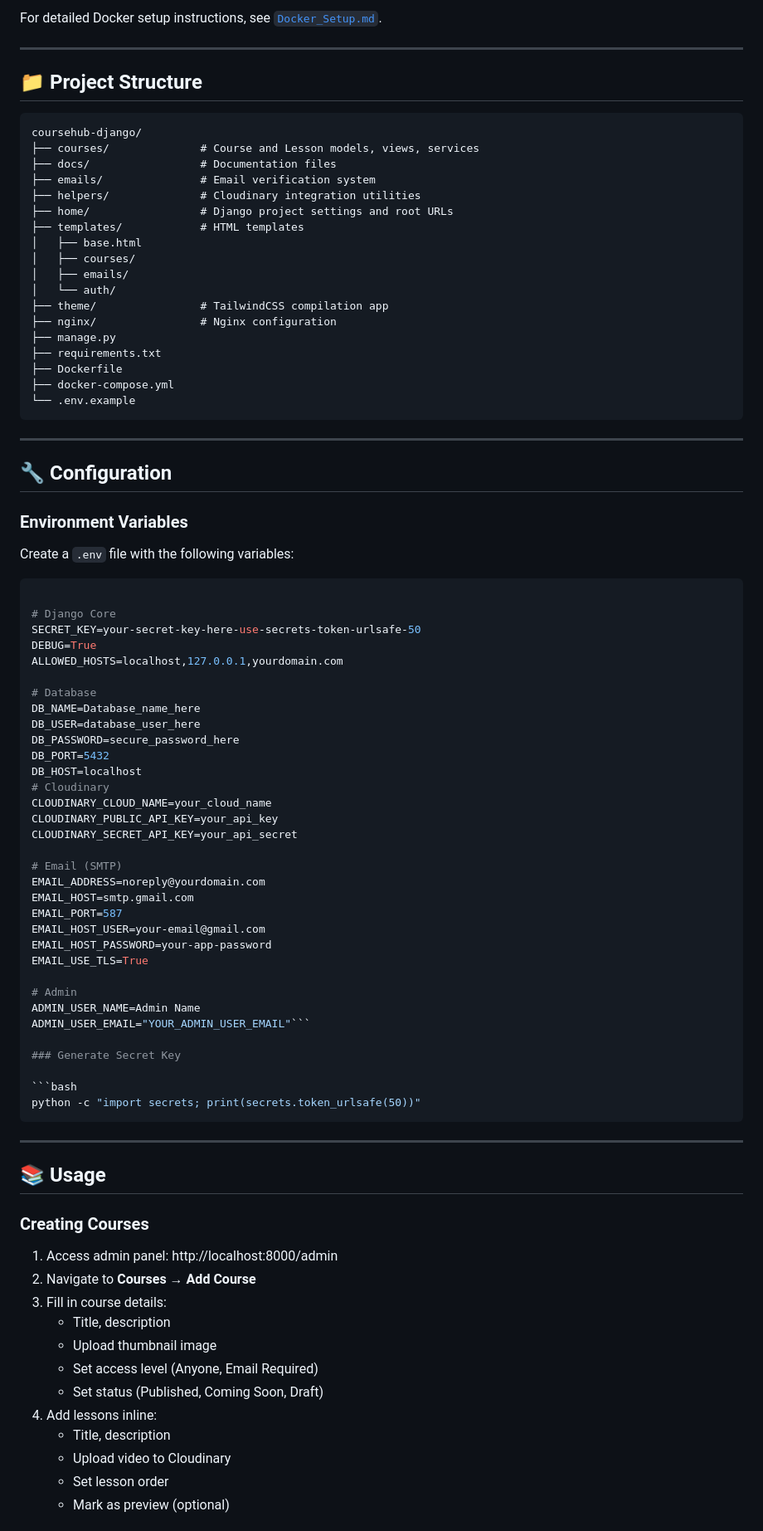
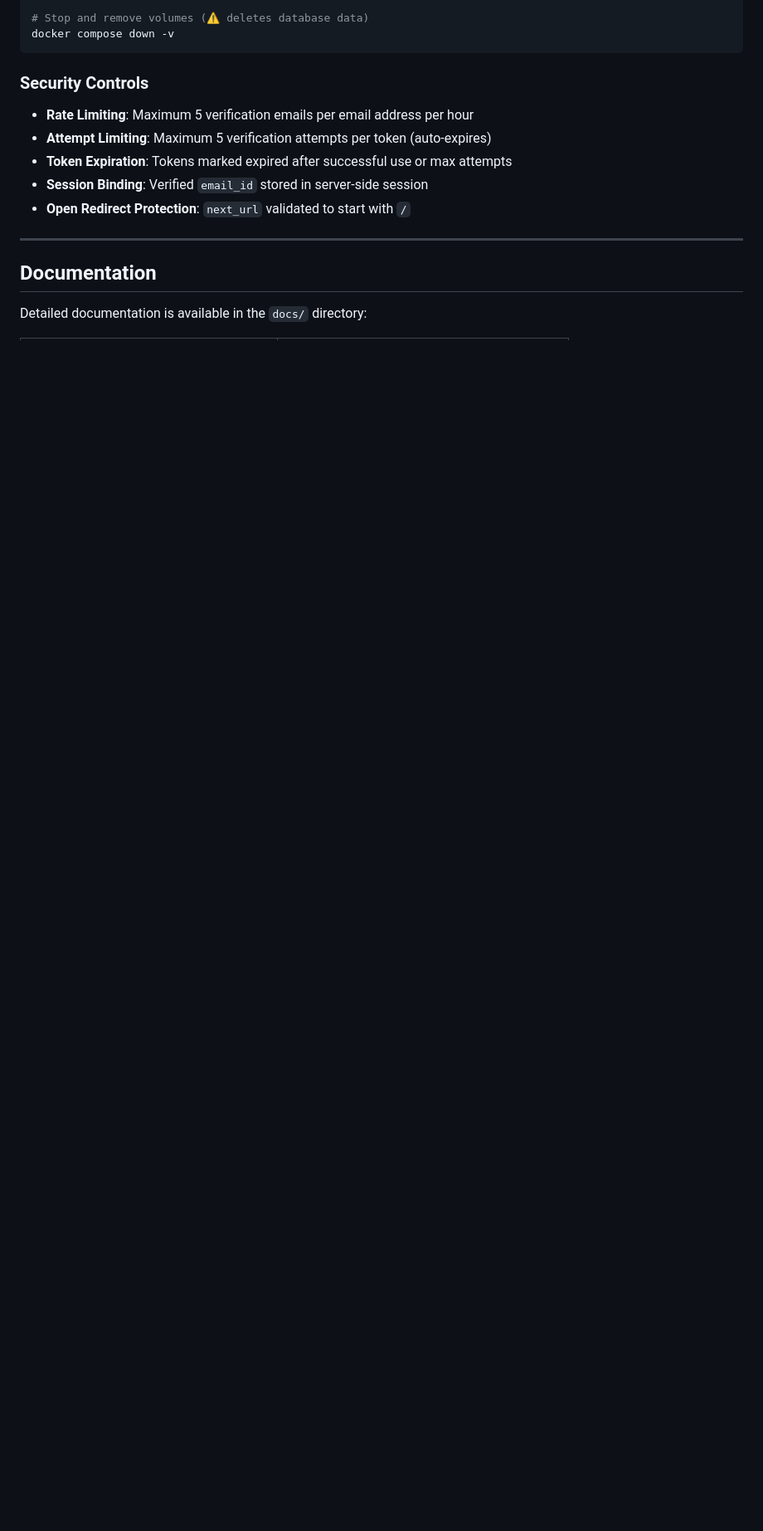
Before and after one commit to mo-hossam-stack/coursehub-django, a Markdown page: README.md, the part around one of its changes. Shown at 83% size. Drawn GitHub-style; blank space fills up the shorter version.

Commit message:
docs : update README file

````diff
--- a/README.md
+++ b/README.md
@@ -177,91 +270,19 @@ A modern, production-ready **course management platform** built with **Django 5.
 
-For detailed Docker setup instructions, see [`Docker_Setup.md`](Docker_Setup.md).
+# Stop and remove volumes (⚠️ deletes database data)
+docker compose down -v
+```
+
+### Security Controls
+
+- **Rate Limiting**: Maximum 5 verification emails per email address per hour
+- **Attempt Limiting**: Maximum 5 verification attempts per token (auto-expires)
+- **Token Expiration**: Tokens marked expired after successful use or max attempts
+- **Session Binding**: Verified `email_id` stored in server-side session
+- **Open Redirect Protection**: `next_url` validated to start with `/`
 
 ---
 
-## 📁 Project Structure
+## Documentation
 
-```
-coursehub-django/
-├── courses/              # Course and Lesson models, views, services
-├── docs/                 # Documentation files
-├── emails/               # Email verification system
-├── helpers/              # Cloudinary integration utilities
-├── home/                 # Django project settings and root URLs
-├── templates/            # HTML templates
-│   ├── base.html
-│   ├── courses/
-│   ├── emails/
-│   └── auth/
-├── theme/                # TailwindCSS compilation app
-├── nginx/                # Nginx configuration
-├── manage.py
-├── requirements.txt
-├── Dockerfile
-├── docker-compose.yml
-└── .env.example
-```
+Detailed documentation is available in the `docs/` directory:
 
----
-
-## 🔧 Configuration
-
-### Environment Variables
-
-Create a `.env` file with the following variables:
-
-```bash
-
-# Django Core
-SECRET_KEY=your-secret-key-here-use-secrets-token-urlsafe-50
-DEBUG=True
-ALLOWED_HOSTS=localhost,127.0.0.1,yourdomain.com
-
-# Database
-DB_NAME=Database_name_here
-DB_USER=database_user_here
-DB_PASSWORD=secure_password_here
-DB_PORT=5432
-DB_HOST=localhost
-# Cloudinary
-CLOUDINARY_CLOUD_NAME=your_cloud_name
-CLOUDINARY_PUBLIC_API_KEY=your_api_key
-CLOUDINARY_SECRET_API_KEY=your_api_secret
-
-# Email (SMTP)
-EMAIL_ADDRESS=noreply@yourdomain.com
-EMAIL_HOST=smtp.gmail.com
-EMAIL_PORT=587
-EMAIL_HOST_USER=your-email@gmail.com
-EMAIL_HOST_PASSWORD=your-app-password
-EMAIL_USE_TLS=True
-
-# Admin
-ADMIN_USER_NAME=Admin Name
-ADMIN_USER_EMAIL="YOUR_ADMIN_USER_EMAIL"```
-
-### Generate Secret Key
-
-```bash
-python -c "import secrets; print(secrets.token_urlsafe(50))"
-```
-
----
-
-## 📚 Usage
-
-### Creating Courses
-
-1. Access admin panel: http://localhost:8000/admin
-2. Navigate to **Courses** → **Add Course**
-3. Fill in course details:
-   - Title, description
-   - Upload thumbnail image
-   - Set access level (Anyone, Email Required)
-   - Set status (Published, Coming Soon, Draft)
-4. Add lessons inline:
-   - Title, description
-   - Upload video to Cloudinary
-   - Set lesson order
-   - Mark as preview (optional)
-
````
Also changed, not shown: other parts of README.md (+248 -259 lines).
